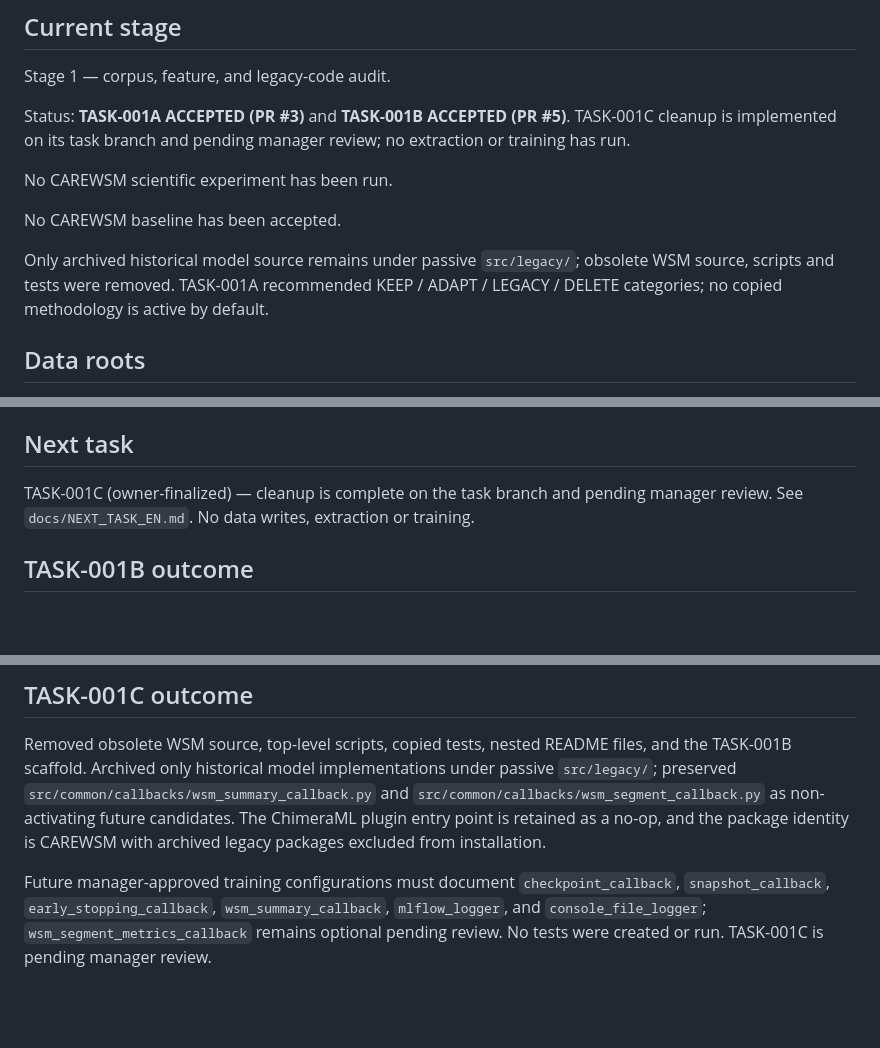
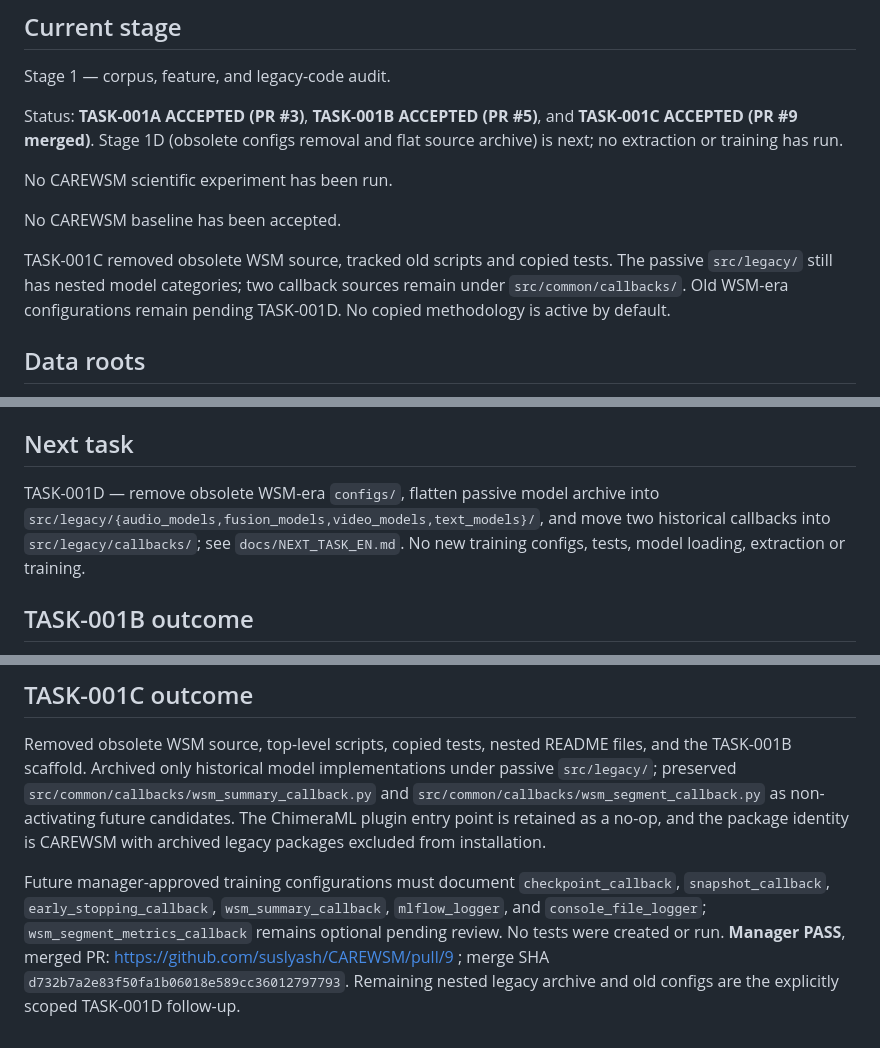
Before and after one commit to suslyash/CAREWSM, a Markdown page: docs/PROGRESS_EN.md, 3 parts joined by grey strips. Rendered like a GitHub page; blank space fills up the shorter version.

Commit message:
Manager: record TASK-001C acceptance and TASK-001D pending

```diff
--- a/docs/PROGRESS_EN.md
+++ b/docs/PROGRESS_EN.md
@@ -12,13 +12,13 @@ The previous WSM evidence/task history is intentionally excluded from the active
 
 Stage 1 — corpus, feature, and legacy-code audit.
 
-Status: **TASK-001A ACCEPTED (PR #3)** and **TASK-001B ACCEPTED (PR #5)**. TASK-001C cleanup is implemented on its task branch and pending manager review; no extraction or training has run.
+Status: **TASK-001A ACCEPTED (PR #3)**, **TASK-001B ACCEPTED (PR #5)**, and **TASK-001C ACCEPTED (PR #9 merged)**. Stage 1D (obsolete configs removal and flat source archive) is next; no extraction or training has run.
 
 No CAREWSM scientific experiment has been run.
 
 No CAREWSM baseline has been accepted.
 
-Only archived historical model source remains under passive `src/legacy/`; obsolete WSM source, scripts and tests were removed. TASK-001A recommended KEEP / ADAPT / LEGACY / DELETE categories; no copied methodology is active by default.
+TASK-001C removed obsolete WSM source, tracked old scripts and copied tests. The passive `src/legacy/` still has nested model categories; two callback sources remain under `src/common/callbacks/`. Old WSM-era configurations remain pending TASK-001D. No copied methodology is active by default.
 
 ## Data roots
 
@@ -37,7 +37,7 @@ TASK-001A — read-only corpus/feature/repository audit; manager **PASS**. Evide
 
 ## Next task
 
-TASK-001C (owner-finalized) — cleanup is complete on the task branch and pending manager review. See `docs/NEXT_TASK_EN.md`. No data writes, extraction or training.
+TASK-001D — remove obsolete WSM-era `configs/`, flatten passive model archive into `src/legacy/{audio_models,fusion_models,video_models,text_models}/`, and move two historical callbacks into `src/legacy/callbacks/`; see `docs/NEXT_TASK_EN.md`. No new training configs, tests, model loading, extraction or training.
 
 ## TASK-001B outcome
 
@@ -51,4 +51,4 @@ TASK-001B accepted and merged in PR #5: https://github.com/suslyash/CAREWSM/pull
 
 Removed obsolete WSM source, top-level scripts, copied tests, nested README files, and the TASK-001B scaffold. Archived only historical model implementations under passive `src/legacy/`; preserved `src/common/callbacks/wsm_summary_callback.py` and `src/common/callbacks/wsm_segment_callback.py` as non-activating future candidates. The ChimeraML plugin entry point is retained as a no-op, and the package identity is CAREWSM with archived legacy packages excluded from installation.
 
-Future manager-approved training configurations must document `checkpoint_callback`, `snapshot_callback`, `early_stopping_callback`, `wsm_summary_callback`, `mlflow_logger`, and `console_file_logger`; `wsm_segment_metrics_callback` remains optional pending review. No tests were created or run. TASK-001C is pending manager review.
+Future manager-approved training configurations must document `checkpoint_callback`, `snapshot_callback`, `early_stopping_callback`, `wsm_summary_callback`, `mlflow_logger`, and `console_file_logger`; `wsm_segment_metrics_callback` remains optional pending review. No tests were created or run. **Manager PASS**, merged PR: https://github.com/suslyash/CAREWSM/pull/9 ; merge SHA `d732b7a2e83f50fa1b06018e589cc36012797793`. Remaining nested legacy archive and old configs are the explicitly scoped TASK-001D follow-up.
```
